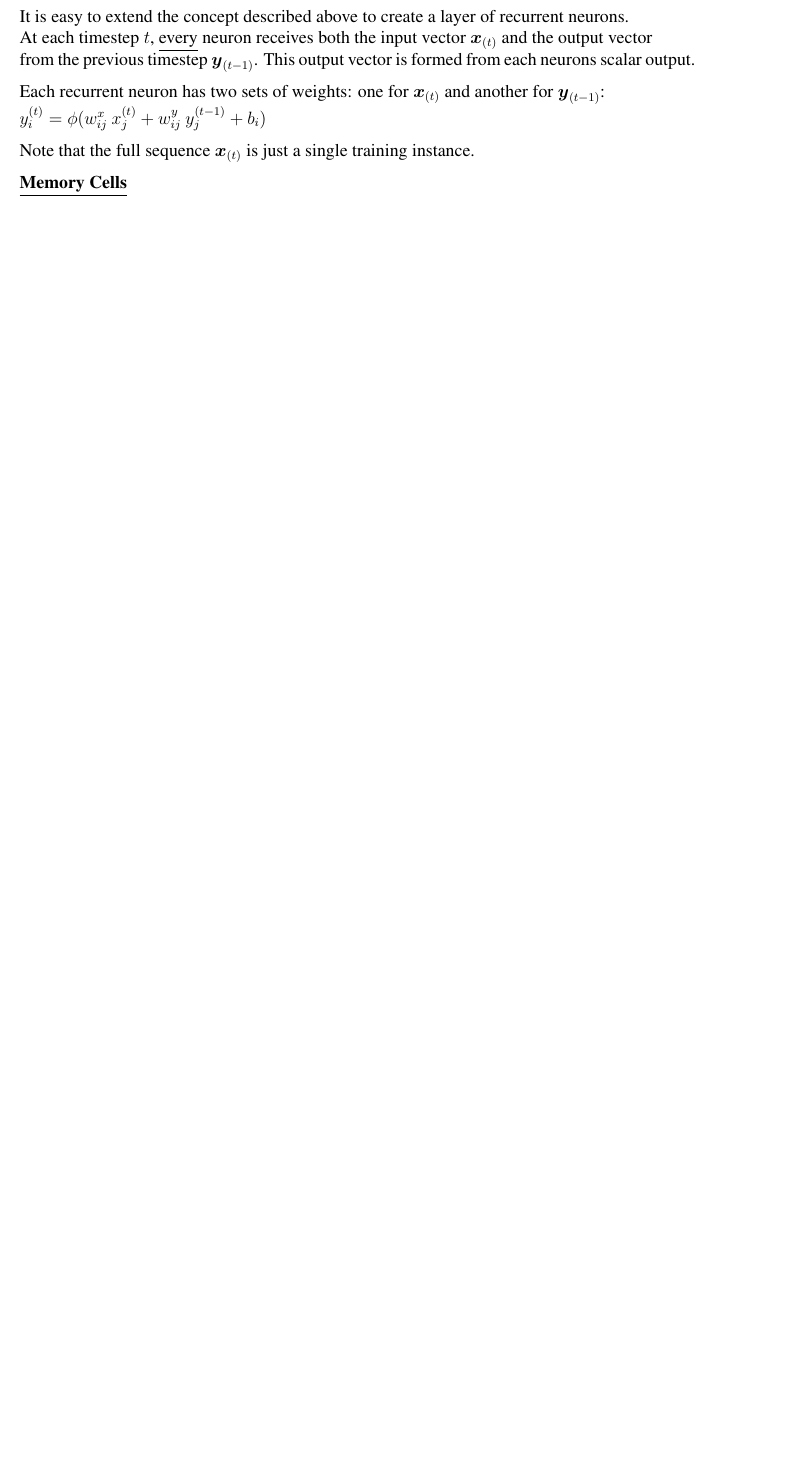
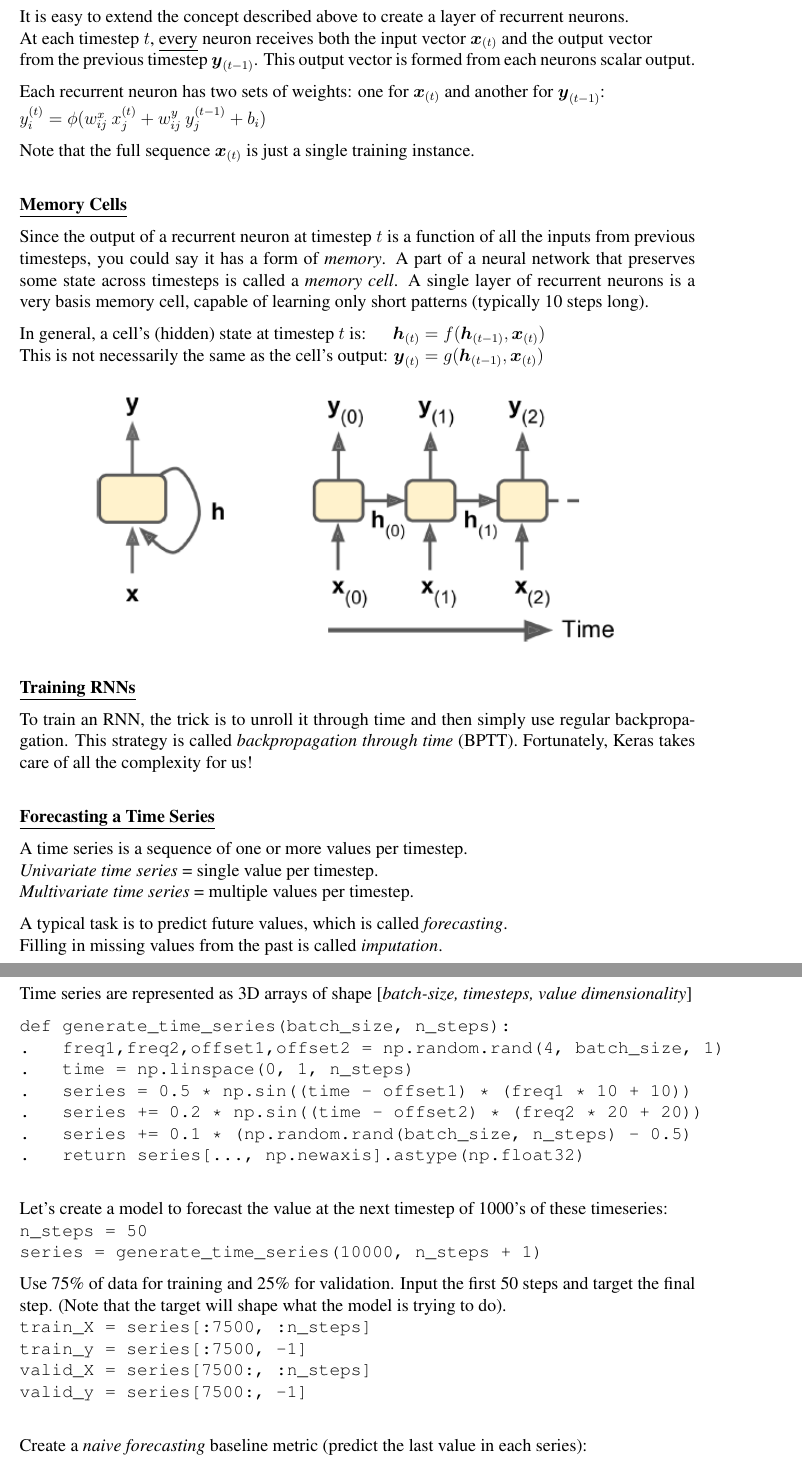
Before and after one commit to joseph-taylor/LjLabBook, a LaTeX document (tex/LjLabBook.tex, which reads tex/modules/geron_part2.tex): part of page 63 of 68 before the commit and two parts of pages 63 and 64 of 69 after it, the two joined at a grey line, cut so that both start at the same text, the shorter picture padded with empty space. Compiled offline with pdfLaTeX.

Commit message:
RNN cont

```diff
--- a/tex/modules/geron_part2.tex
+++ b/tex/modules/geron_part2.tex
@@ -1167,8 +1167,62 @@ This output vector is formed from each neurons scalar output.
 Each recurrent neuron has two sets of weights: one for $\boldsymbol{x}_{(t)}$ and another for $\boldsymbol{y}_{(t-1)}$:\newline
 $y^{(t)}_i = \phi (w^x_{ij} \: x^{(t)}_j + w^y_{ij} \: y^{(t-1)}_j + b_i)$
 
-Note that the full sequence $\boldsymbol{x}_{(t)}$ is just a single training instance.
+Note that the full sequence $\boldsymbol{x}_{(t)}$ is just a single training instance.\newline
 
 \textbf{\underline{Memory Cells}}
 
+Since the output of a recurrent neuron at timestep $t$ is a function of all the inputs from previous timesteps,
+you could say it has a form of \textit{memory}.
+A part of a neural network that preserves some state across timesteps is called a \textit{memory cell}.
+%
+A single layer of recurrent neurons is a very basis memory cell,
+capable of learning only short patterns (typically 10 steps long).
+
+In general, a cell's (hidden) state at timestep $t$ is:~~~~~~$\boldsymbol{h}_{(t)} = f(\boldsymbol{h}_{(t-1)}, \boldsymbol{x}_{(t)})$\newline
+This is not necessarily the same as the cell's output: $\boldsymbol{y}_{(t)} = g(\boldsymbol{h}_{(t-1)}, \boldsymbol{x}_{(t)})$\newline
+
+\begin{figure}[ht]
+\centering
+\includegraphics[width=0.80\textwidth]{./images/memory_cells.png}
+\end{figure}
+
+\vspace{+4.0mm}
+\textbf{\underline{Training RNNs}}
+
+To train an RNN, the trick is to unroll it through time and then simply use regular backpropagation.
+This strategy is called \textit{backpropagation through time} (BPTT).
+Fortunately, Keras takes care of all the complexity for us!\newline
+
+\textbf{\underline{Forecasting a Time Series}}
+
+A time series is a sequence of one or more values per timestep.\newline
+\textit{Univariate time series} = single value per timestep.\newline
+\textit{Multivariate time series} = multiple values per timestep.
+
+A typical task is to predict future values, which is called \textit{forecasting}.\newline
+Filling in missing values from the past is called \textit{imputation}.
+
 \newpage
+
+Time series are represented as 3D arrays of shape [\textit{batch-size, timesteps, value dimensionality}]
+
+\texttt{def generate\char`_time\char`_series(batch\char`_size, n\char`_steps):}\newline
+\texttt{.~~~freq1,freq2,offset1,offset2 = np.random.rand(4, batch\char`_size, 1)}\newline
+\texttt{.~~~time = np.linspace(0, 1, n\char`_steps)}\newline
+\texttt{.~~~series = 0.5 * np.sin((time - offset1) * (freq1 * 10 + 10))}\newline
+\texttt{.~~~series += 0.2 * np.sin((time - offset2) * (freq2 * 20 + 20))}\newline
+\texttt{.~~~series += 0.1 * (np.random.rand(batch\char`_size, n\char`_steps) - 0.5)}\newline
+\texttt{.~~~return series[..., np.newaxis].astype(np.float32)}\newline
+
+Let's create a model to forecast the value at the next timestep of 1000's of these timeseries:\newline
+\texttt{n\char`_steps = 50}\newline
+\texttt{series = generate\char`_time\char`_series(10000, n\char`_steps + 1)}
+
+Use 75\% of data for training and 25\% for validation.
+Input the first 50 steps and target the final step. (Note that the target will shape what the model is trying to do).\newline
+\texttt{train\char`_X = series[:7500, :n\char`_steps]}\newline
+\texttt{train\char`_y = series[:7500, -1]}\newline
+\texttt{valid\char`_X = series[7500:, :n\char`_steps]}\newline
+\texttt{valid\char`_y = series[7500:, -1]}\newline
+
+Create a \textit{naive forecasting} baseline metric (predict the last value in each series):\newline
@@ -1174,0 +1252 @@ Note that the full sequence $\boldsymbol{x}_{(t)}$ is just a single training ins
+\newpage
```
Also changed, not shown: tex/images/memory_cells.png (added), tex/images/recurrent_neuron.png (added), tex/modules/geron_part2.tex (23 more changed lines).
